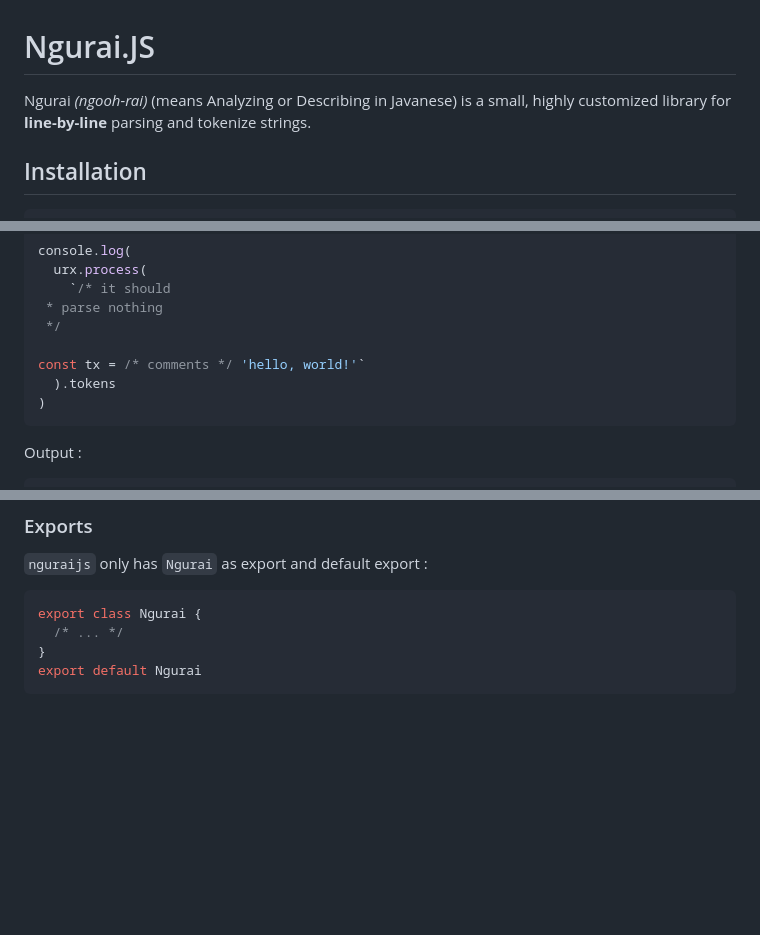
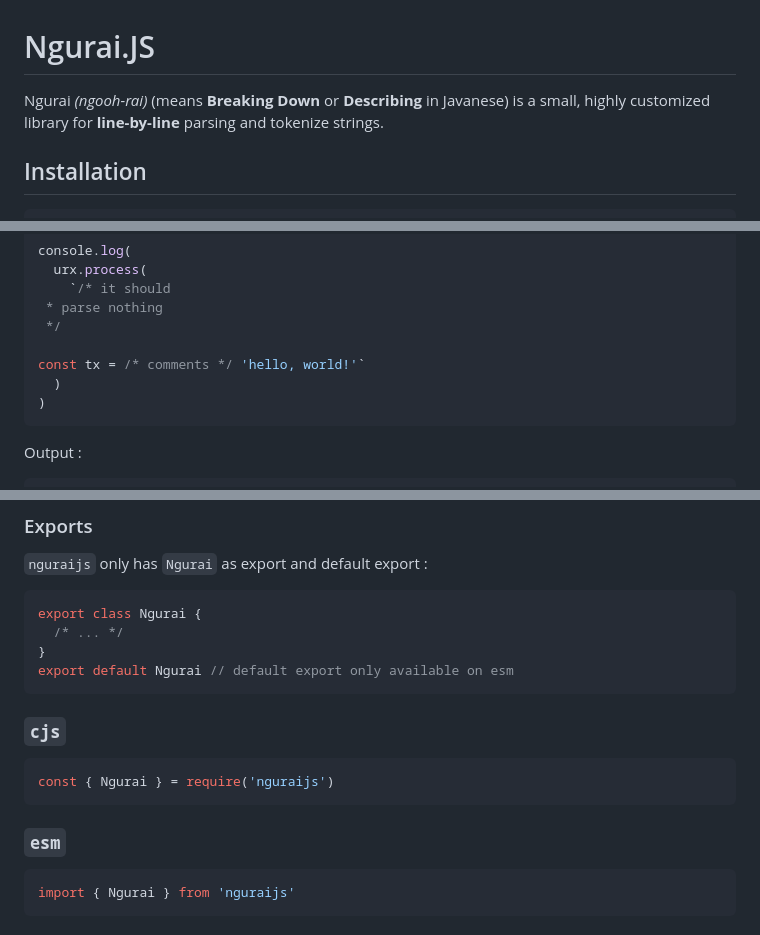
Before and after one commit to nguraijs/nguraijs, a Markdown page: README.md, 3 parts joined by grey strips. Drawn GitHub-style; blank space fills up the shorter version.

Commit message:
docs: update README file

````diff
--- a/README.md
+++ b/README.md
@@ -1,6 +1,6 @@
 # Ngurai.JS
 
-Ngurai _(ngooh-rai)_ (means Analyzing or Describing in Javanese) is a small, highly customized library for **line-by-line** parsing and tokenize strings.
+Ngurai _(ngooh-rai)_ (means **Breaking Down** or **Describing** in Javanese) is a small, highly customized library for **line-by-line** parsing and tokenize strings.
 
 ## Installation
 
@@ -31,7 +31,7 @@ console.log(
  */
 
 const tx = /* comments */ 'hello, world!'`
-  ).tokens
+  )
 )
 ```
 
@@ -67,4 +67,18 @@ Output :
 export class Ngurai {
   /* ... */
 }
-export default Ngurai
+export default Ngurai // default export only available on esm
+```
+
+### `cjs`
+
+```javascript
+const { Ngurai } = require('nguraijs')
+```
+
+### `esm`
+
+```javascript
+import { Ngurai } from 'nguraijs'
+```
+
````
Also changed, not shown: other parts of README.md (+8 -3 lines).
